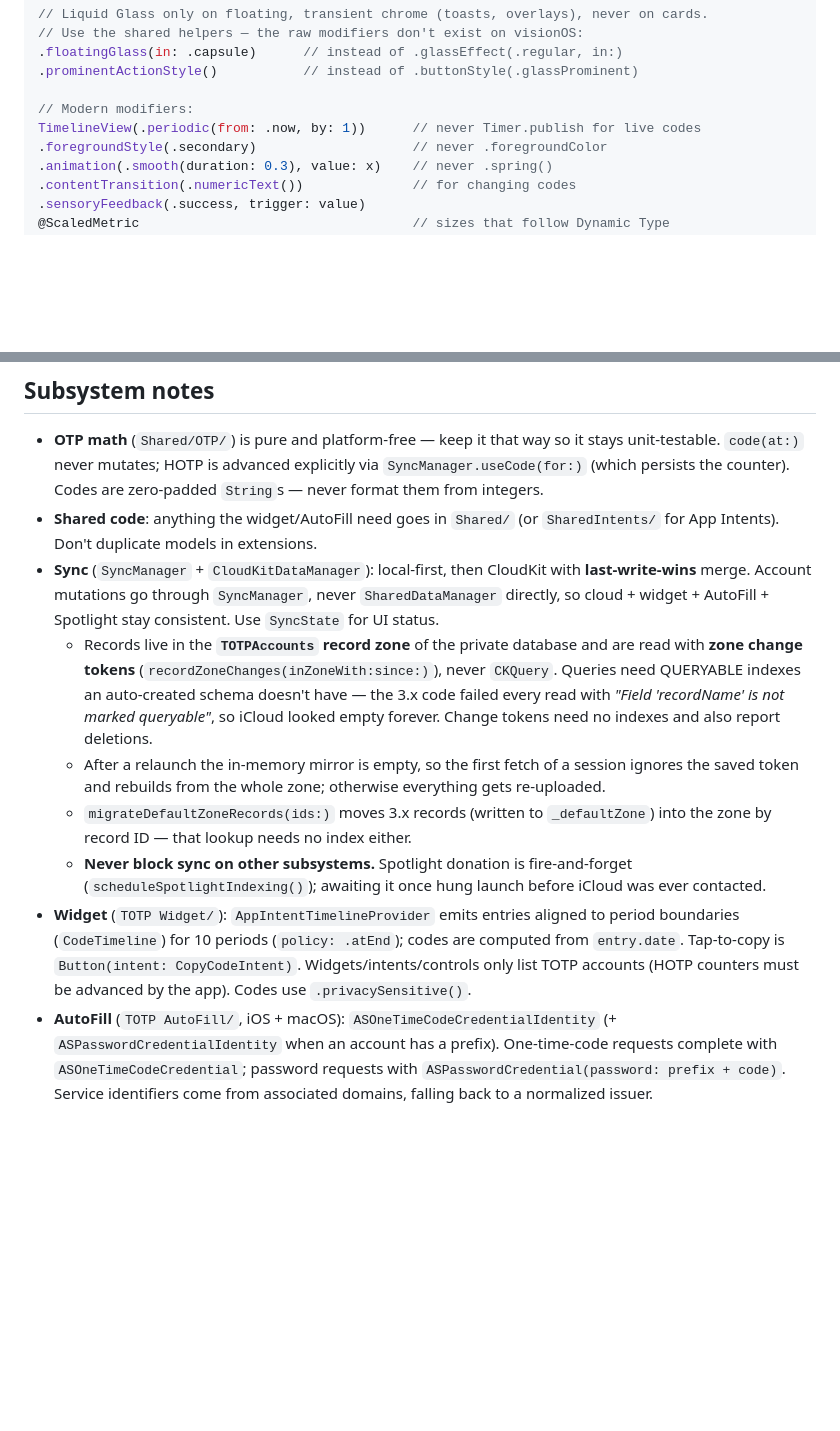
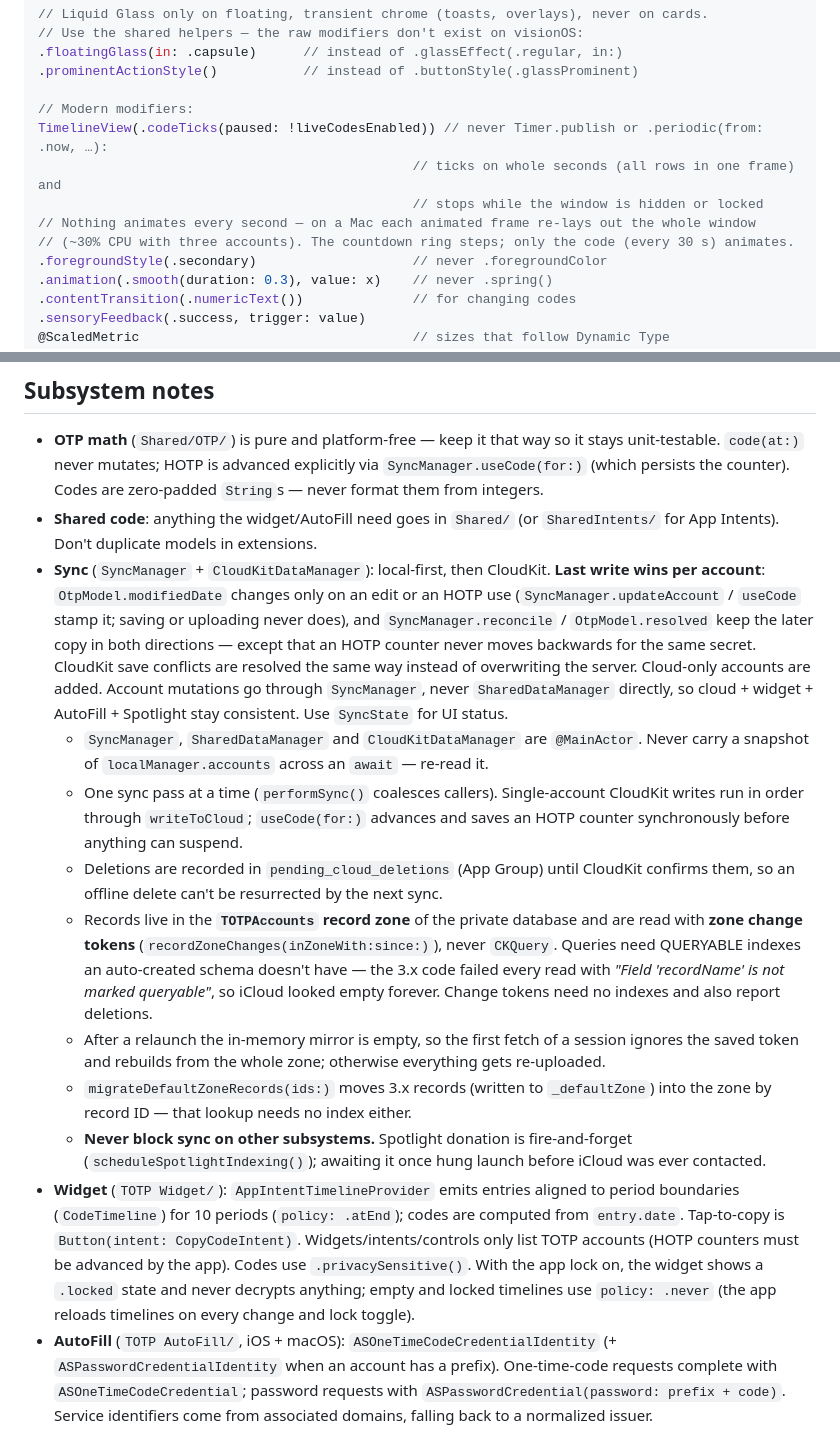
Before and after one commit to lucferbux/TOTP, a Markdown page: CLAUDE.md, 2 parts joined by grey strips. Drawn GitHub-style; blank space fills up the shorter version.

Commit message:
docs(app): document live-code ticking, sync rules and key storage

```diff
--- a/CLAUDE.md
+++ b/CLAUDE.md
@@ -138,7 +138,11 @@ GridItem(.adaptive(minimum: 300, maximum: 480))
 .prominentActionStyle()           // instead of .buttonStyle(.glassProminent)
 
 // Modern modifiers:
-TimelineView(.periodic(from: .now, by: 1))      // never Timer.publish for live codes
+TimelineView(.codeTicks(paused: !liveCodesEnabled)) // never Timer.publish or .periodic(from: .now, …):
+                                                // ticks on whole seconds (all rows in one frame) and
+                                                // stops while the window is hidden or locked
+// Nothing animates every second — on a Mac each animated frame re-lays out the whole window
+// (~30% CPU with three accounts). The countdown ring steps; only the code (every 30 s) animates.
 .foregroundStyle(.secondary)                    // never .foregroundColor
 .animation(.smooth(duration: 0.3), value: x)    // never .spring()
 .contentTransition(.numericText())              // for changing codes
@@ -189,12 +195,15 @@ PlatformColors.secondarySystemGroupedBackground
 
 - **OTP math** (`Shared/OTP/`) is pure and platform-free — keep it that way so it stays unit-testable. `code(at:)` never mutates; HOTP is advanced explicitly via `SyncManager.useCode(for:)` (which persists the counter). Codes are zero-padded `String`s — never format them from integers.
 - **Shared code**: anything the widget/AutoFill need goes in `Shared/` (or `SharedIntents/` for App Intents). Don't duplicate models in extensions.
-- **Sync** (`SyncManager` + `CloudKitDataManager`): local-first, then CloudKit with **last-write-wins** merge. Account mutations go through `SyncManager`, never `SharedDataManager` directly, so cloud + widget + AutoFill + Spotlight stay consistent. Use `SyncState` for UI status.
+- **Sync** (`SyncManager` + `CloudKitDataManager`): local-first, then CloudKit. **Last write wins per account**: `OtpModel.modifiedDate` changes only on an edit or an HOTP use (`SyncManager.updateAccount` / `useCode` stamp it; saving or uploading never does), and `SyncManager.reconcile` / `OtpModel.resolved` keep the later copy in both directions — except that an HOTP counter never moves backwards for the same secret. CloudKit save conflicts are resolved the same way instead of overwriting the server. Cloud-only accounts are added. Account mutations go through `SyncManager`, never `SharedDataManager` directly, so cloud + widget + AutoFill + Spotlight stay consistent. Use `SyncState` for UI status.
+  - `SyncManager`, `SharedDataManager` and `CloudKitDataManager` are `@MainActor`. Never carry a snapshot of `localManager.accounts` across an `await` — re-read it.
+  - One sync pass at a time (`performSync()` coalesces callers). Single-account CloudKit writes run in order through `writeToCloud`; `useCode(for:)` advances and saves an HOTP counter synchronously before anything can suspend.
+  - Deletions are recorded in `pending_cloud_deletions` (App Group) until CloudKit confirms them, so an offline delete can't be resurrected by the next sync.
   - Records live in the **`TOTPAccounts` record zone** of the private database and are read with **zone change tokens** (`recordZoneChanges(inZoneWith:since:)`), never `CKQuery`. Queries need QUERYABLE indexes an auto-created schema doesn't have — the 3.x code failed every read with *"Field 'recordName' is not marked queryable"*, so iCloud looked empty forever. Change tokens need no indexes and also report deletions.
   - After a relaunch the in-memory mirror is empty, so the first fetch of a session ignores the saved token and rebuilds from the whole zone; otherwise everything gets re-uploaded.
   - `migrateDefaultZoneRecords(ids:)` moves 3.x records (written to `_defaultZone`) into the zone by record ID — that lookup needs no index either.
   - **Never block sync on other subsystems.** Spotlight donation is fire-and-forget (`scheduleSpotlightIndexing()`); awaiting it once hung launch before iCloud was ever contacted.
-- **Widget** (`TOTP Widget/`): `AppIntentTimelineProvider` emits entries aligned to period boundaries (`CodeTimeline`) for 10 periods (`policy: .atEnd`); codes are computed from `entry.date`. Tap-to-copy is `Button(intent: CopyCodeIntent)`. Widgets/intents/controls only list TOTP accounts (HOTP counters must be advanced by the app). Codes use `.privacySensitive()`.
+- **Widget** (`TOTP Widget/`): `AppIntentTimelineProvider` emits entries aligned to period boundaries (`CodeTimeline`) for 10 periods (`policy: .atEnd`); codes are computed from `entry.date`. Tap-to-copy is `Button(intent: CopyCodeIntent)`. Widgets/intents/controls only list TOTP accounts (HOTP counters must be advanced by the app). Codes use `.privacySensitive()`. With the app lock on, the widget shows a `.locked` state and never decrypts anything; empty and locked timelines use `policy: .never` (the app reloads timelines on every change and lock toggle).
 - **AutoFill** (`TOTP AutoFill/`, iOS + macOS): `ASOneTimeCodeCredentialIdentity` (+ `ASPasswordCredentialIdentity` when an account has a prefix). One-time-code requests complete with `ASOneTimeCodeCredential`; password requests with `ASPasswordCredential(password: prefix + code)`. Service identifiers come from associated domains, falling back to a normalized issuer.
 - **CloudKit schema**: the optional `algorithm` field is only written for non-SHA-1 accounts. New fields must be deployed to the Production schema in the CloudKit Console before release. Setup, deployment and troubleshooting live in [docs/CLOUDKIT.md](docs/CLOUDKIT.md) — including why the Console's record browser needs a `recordName` QUERYABLE index that the app must never depend on.
 - **macOS**: `MenuBarExtra` (`.window` style) menu bar mode with a **static** icon (macOS 27 hosts all status items in one window; don't animate it), ⌘, `Settings` scene, launch-at-login via `SMAppService.mainApp`, the main window opens on launch unless launch at login is on (`MacOSAppSettings.presentsWindowAtLaunch` — a launch that showed only a menu bar icon, possibly hidden by the notch, left App Review with nothing to look at), Dock-icon policy via `NSApp.setActivationPolicy`. macOS-only behavior is in `MenuBarView`, `SettingsView`, `MacOSAppSettings`, and `MacAppDelegate`.
```
Also changed, not shown: other parts of CLAUDE.md (+3 -1 lines), AGENTS.md (+13 -4 lines), docs/RFE.md (+6 -1 lines).
